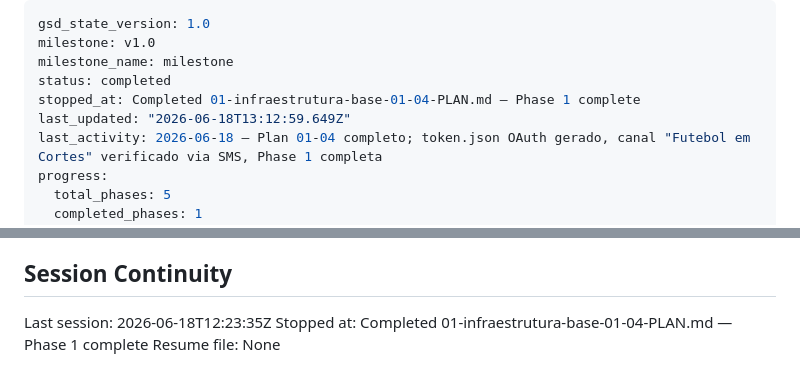
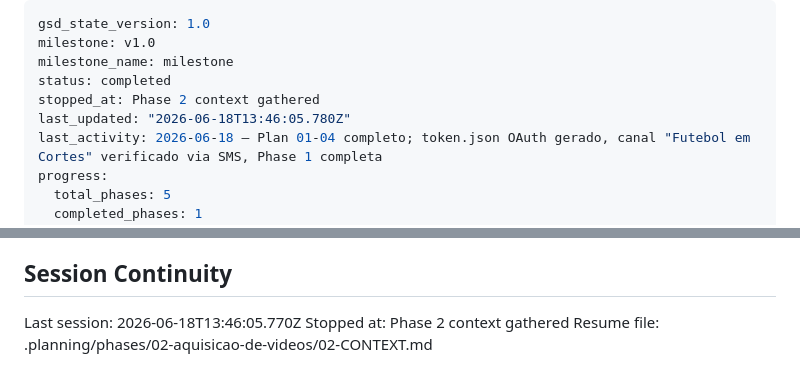
Before and after one commit to AlessandroMelo88/gerenciador-de-conteudo, a Markdown page: .planning/STATE.md, 2 parts joined by grey strips. Rendered like a GitHub page.

Commit message:
docs(state): record phase 2 context session

```diff
--- a/.planning/STATE.md
+++ b/.planning/STATE.md
@@ -3,8 +3,8 @@ gsd_state_version: 1.0
 milestone: v1.0
 milestone_name: milestone
 status: completed
-stopped_at: Completed 01-infraestrutura-base-01-04-PLAN.md — Phase 1 complete
-last_updated: "2026-06-18T13:12:59.649Z"
+stopped_at: Phase 2 context gathered
+last_updated: "2026-06-18T13:46:05.780Z"
 last_activity: 2026-06-18 — Plan 01-04 completo; token.json OAuth gerado, canal "Futebol em Cortes" verificado via SMS, Phase 1 completa
 progress:
   total_phases: 5
@@ -89,6 +89,6 @@ None — Phase 1 completa. Docker Desktop precisa ser iniciado para que validate
 
 ## Session Continuity
 
-Last session: 2026-06-18T12:23:35Z
-Stopped at: Completed 01-infraestrutura-base-01-04-PLAN.md — Phase 1 complete
-Resume file: None
+Last session: 2026-06-18T13:46:05.770Z
+Stopped at: Phase 2 context gathered
+Resume file: .planning/phases/02-aquisicao-de-videos/02-CONTEXT.md
```
